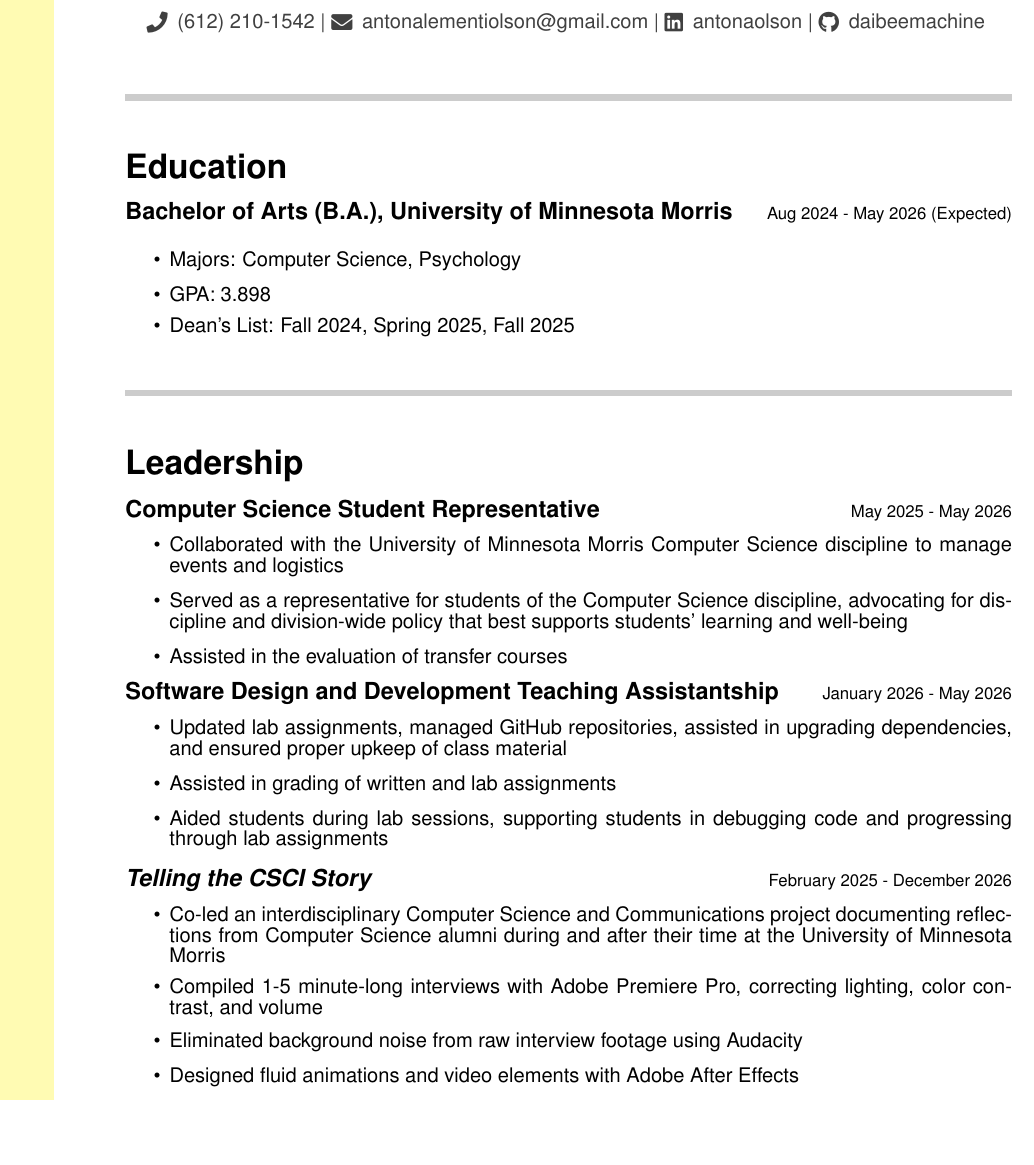
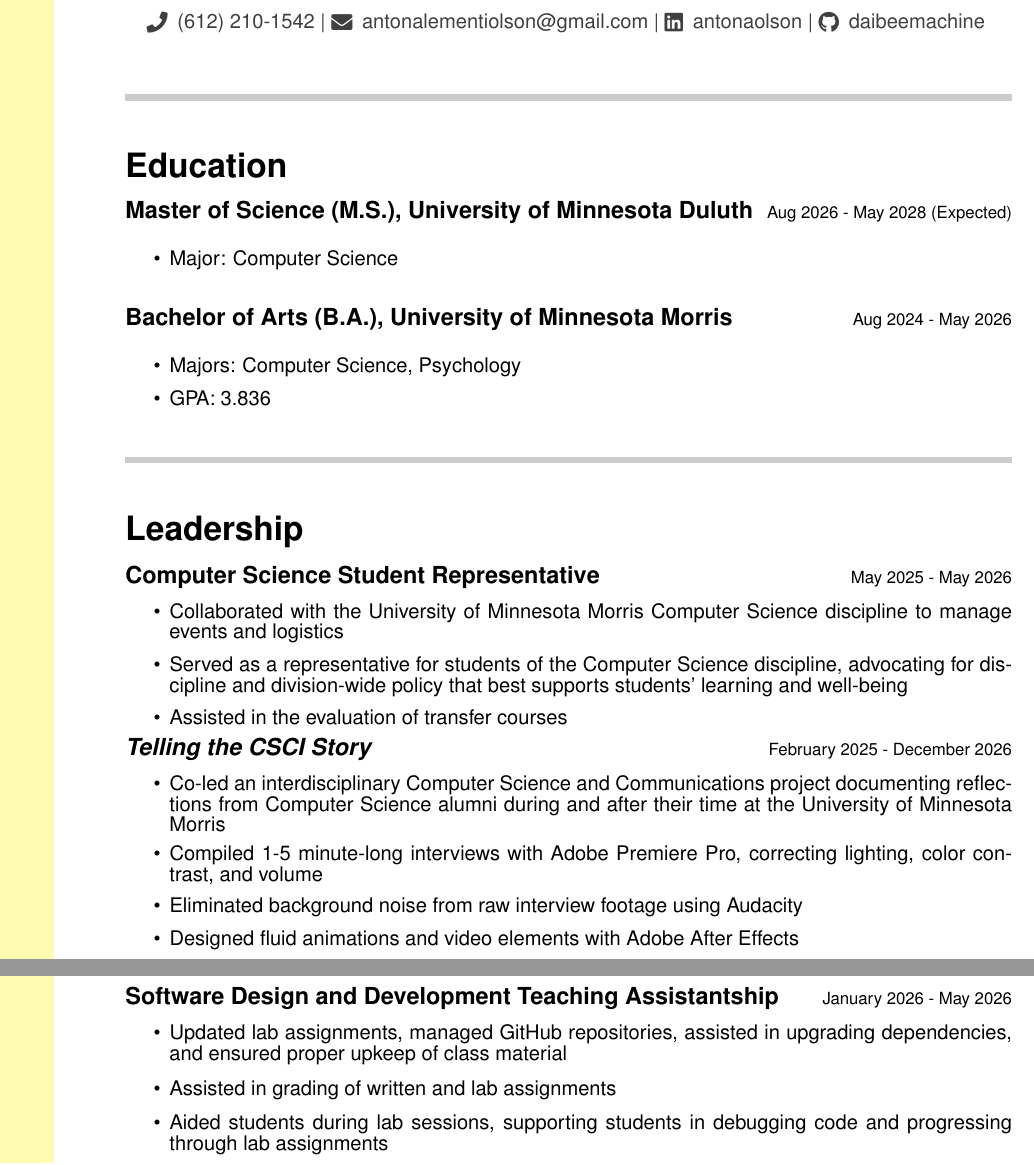
Before and after one commit to daibeemachine/Resume, a LaTeX document (main.tex): part of page 1 of 2 before the commit and two parts of pages 1 and 2 of 2 after it, the two joined at a grey line, cut so that both start at the same text, the shorter picture padded with empty space. Compiled offline with pdfLaTeX.

Commit message:
Moved around the position of my TA experience

```diff
--- a/main.tex
+++ b/main.tex
@@ -83,12 +80,17 @@
 
     \fontsize{12}{8}\selectfont
     \section*{Education}
-    \subsection*{Bachelor of Arts (B.A.), University of Minnesota Morris \dateto{Aug 2024 - May 2026 (Expected)}}
+    \subsection*{Master of Science (M.S.), University of Minnesota Duluth \dateto{Aug 2026 - May 2028 (Expected)}}
+    \vspace{0.1in}
+    \begin{itemize}
+        \item Major: Computer Science
+    \end{itemize}
+\vspace{0.1in}
+    \subsection*{Bachelor of Arts (B.A.), University of Minnesota Morris \dateto{Aug 2024 - May 2026}}
     \vspace{0.1in}
     \begin{itemize}
         \item Majors: Computer Science, Psychology
-        \item GPA: 3.898
-        \item Dean's List: Fall 2024, Spring 2025, Fall 2025
+        \item GPA: 3.836
     \end{itemize}
 
     \vspace{0.25in}
@@ -99,12 +101,6 @@
         \item Collaborated with the University of Minnesota Morris Computer Science discipline to manage events and logistics
         \item Served as a representative for students of the Computer Science discipline, advocating for discipline and division-wide policy that best supports students' learning and well-being
         \item Assisted in the evaluation of transfer courses
-    \end{itemize}
-    \subsection*{Software Design and Development Teaching Assistantship\dateto{January 2026 - May 2026}}
-    \begin{itemize}
-        \item Updated lab assignments, managed GitHub repositories, assisted in upgrading dependencies, and ensured proper upkeep of class material
-        \item Assisted in grading of written and lab assignments
-        \item Aided students during lab sessions, supporting students in debugging code and progressing through lab assignments
     \end{itemize}
     \subsection*{\textit{Telling the CSCI Story}\dateto{February 2025 - December 2026}}
     \begin{itemize}
```
Also changed, not shown: main.pdf, main.tex (9 more changed lines), 4 other files.
